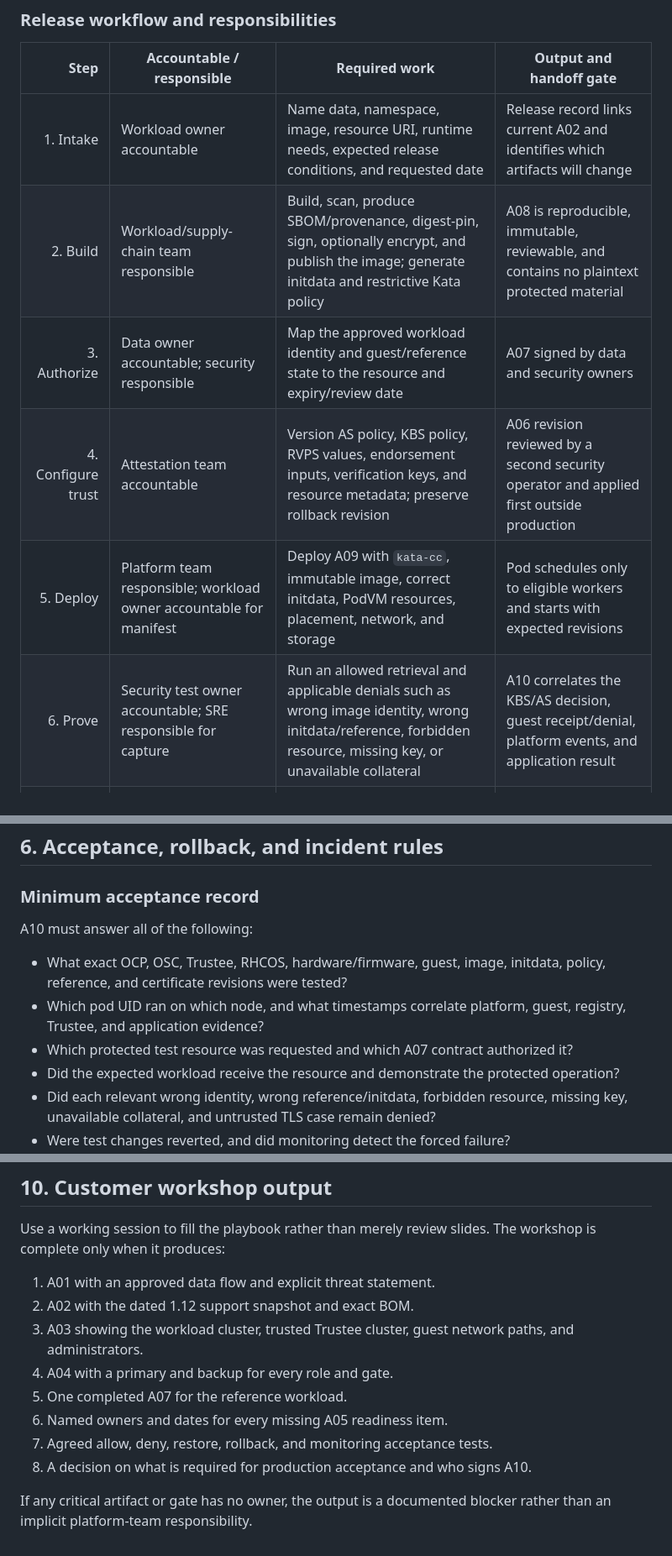
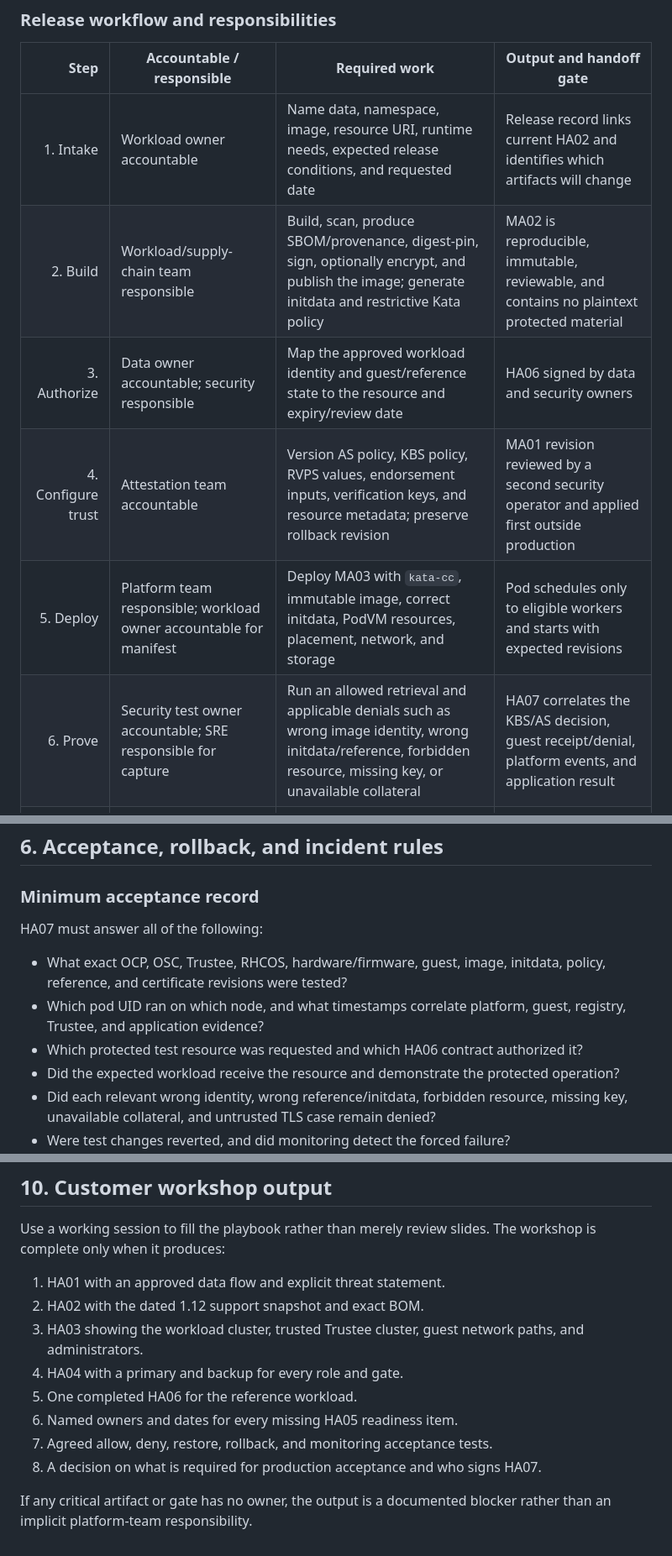
Before and after one commit to shpwrck/openshift-confidential-containers, a Markdown page: docs/getting-started-and-operations.md, 3 parts joined by grey strips. Shown at 84% size. Drawn GitHub-style.

```diff
--- a/docs/getting-started-and-operations.md
+++ b/docs/getting-started-and-operations.md
@@ -223,12 +224,12 @@ flowchart TD
 
 | Step | Accountable / responsible | Required work | Output and handoff gate |
 |---:|---|---|---|
-| 1. Intake | Workload owner accountable | Name data, namespace, image, resource URI, runtime needs, expected release conditions, and requested date | Release record links current A02 and identifies which artifacts will change |
-| 2. Build | Workload/supply-chain team responsible | Build, scan, produce SBOM/provenance, digest-pin, sign, optionally encrypt, and publish the image; generate initdata and restrictive Kata policy | A08 is reproducible, immutable, reviewable, and contains no plaintext protected material |
-| 3. Authorize | Data owner accountable; security responsible | Map the approved workload identity and guest/reference state to the resource and expiry/review date | A07 signed by data and security owners |
-| 4. Configure trust | Attestation team accountable | Version AS policy, KBS policy, RVPS values, endorsement inputs, verification keys, and resource metadata; preserve rollback revision | A06 revision reviewed by a second security operator and applied first outside production |
-| 5. Deploy | Platform team responsible; workload owner accountable for manifest | Deploy A09 with `kata-cc`, immutable image, correct initdata, PodVM resources, placement, network, and storage | Pod schedules only to eligible workers and starts with expected revisions |
-| 6. Prove | Security test owner accountable; SRE responsible for capture | Run an allowed retrieval and applicable denials such as wrong image identity, wrong initdata/reference, forbidden resource, missing key, or unavailable collateral | A10 correlates the KBS/AS decision, guest receipt/denial, platform events, and application result |
+| 1. Intake | Workload owner accountable | Name data, namespace, image, resource URI, runtime needs, expected release conditions, and requested date | Release record links current HA02 and identifies which artifacts will change |
+| 2. Build | Workload/supply-chain team responsible | Build, scan, produce SBOM/provenance, digest-pin, sign, optionally encrypt, and publish the image; generate initdata and restrictive Kata policy | MA02 is reproducible, immutable, reviewable, and contains no plaintext protected material |
+| 3. Authorize | Data owner accountable; security responsible | Map the approved workload identity and guest/reference state to the resource and expiry/review date | HA06 signed by data and security owners |
+| 4. Configure trust | Attestation team accountable | Version AS policy, KBS policy, RVPS values, endorsement inputs, verification keys, and resource metadata; preserve rollback revision | MA01 revision reviewed by a second security operator and applied first outside production |
+| 5. Deploy | Platform team responsible; workload owner accountable for manifest | Deploy MA03 with `kata-cc`, immutable image, correct initdata, PodVM resources, placement, network, and storage | Pod schedules only to eligible workers and starts with expected revisions |
+| 6. Prove | Security test owner accountable; SRE responsible for capture | Run an allowed retrieval and applicable denials such as wrong image identity, wrong initdata/reference, forbidden resource, missing key, or unavailable collateral | HA07 correlates the KBS/AS decision, guest receipt/denial, platform events, and application result |
 | 7. Promote | Service owner accountable; change authority approves window when required | Promote the exact tested digests and policy revisions; do not rebuild between test and production | Production record names the immutable inputs and rollback point |
 | 8. Observe | SRE accountable | Confirm startup, attestation decisions, resource release, registry access, capacity, latency, and application health | Release closes only after the defined observation window and no unexplained denial |
 
@@ -342,13 +343,13 @@ rather than relying only on this organizational workflow.
 
 ### Minimum acceptance record
 
-A10 must answer all of the following:
+HA07 must answer all of the following:
 
 - What exact OCP, OSC, Trustee, RHCOS, hardware/firmware, guest, image, initdata, policy, reference,
   and certificate revisions were tested?
 - Which pod UID ran on which node, and what timestamps correlate platform, guest, registry, Trustee,
   and application evidence?
-- Which protected test resource was requested and which A07 contract authorized it?
+- Which protected test resource was requested and which HA06 contract authorized it?
 - Did the expected workload receive the resource and demonstrate the protected operation?
 - Did each relevant wrong identity, wrong reference/initdata, forbidden resource, missing key,
   unavailable collateral, and untrusted TLS case remain denied?
@@ -518,14 +519,14 @@ Use upstream references for concepts and implementation detail, not as substitut
 Use a working session to fill the playbook rather than merely review slides. The workshop is complete
 only when it produces:
 
-1. A01 with an approved data flow and explicit threat statement.
-2. A02 with the dated 1.12 support snapshot and exact BOM.
-3. A03 showing the workload cluster, trusted Trustee cluster, guest network paths, and administrators.
-4. A04 with a primary and backup for every role and gate.
-5. One completed A07 for the reference workload.
-6. Named owners and dates for every missing A05 readiness item.
+1. HA01 with an approved data flow and explicit threat statement.
+2. HA02 with the dated 1.12 support snapshot and exact BOM.
+3. HA03 showing the workload cluster, trusted Trustee cluster, guest network paths, and administrators.
+4. HA04 with a primary and backup for every role and gate.
+5. One completed HA06 for the reference workload.
+6. Named owners and dates for every missing HA05 readiness item.
 7. Agreed allow, deny, restore, rollback, and monitoring acceptance tests.
-8. A decision on what is required for production acceptance and who signs A10.
+8. A decision on what is required for production acceptance and who signs HA07.
 
 If any critical artifact or gate has no owner, the output is a documented blocker rather than an
 implicit platform-team responsibility.
```
Also changed, not shown: other parts of docs/getting-started-and-operations.md (+68 -67 lines).
